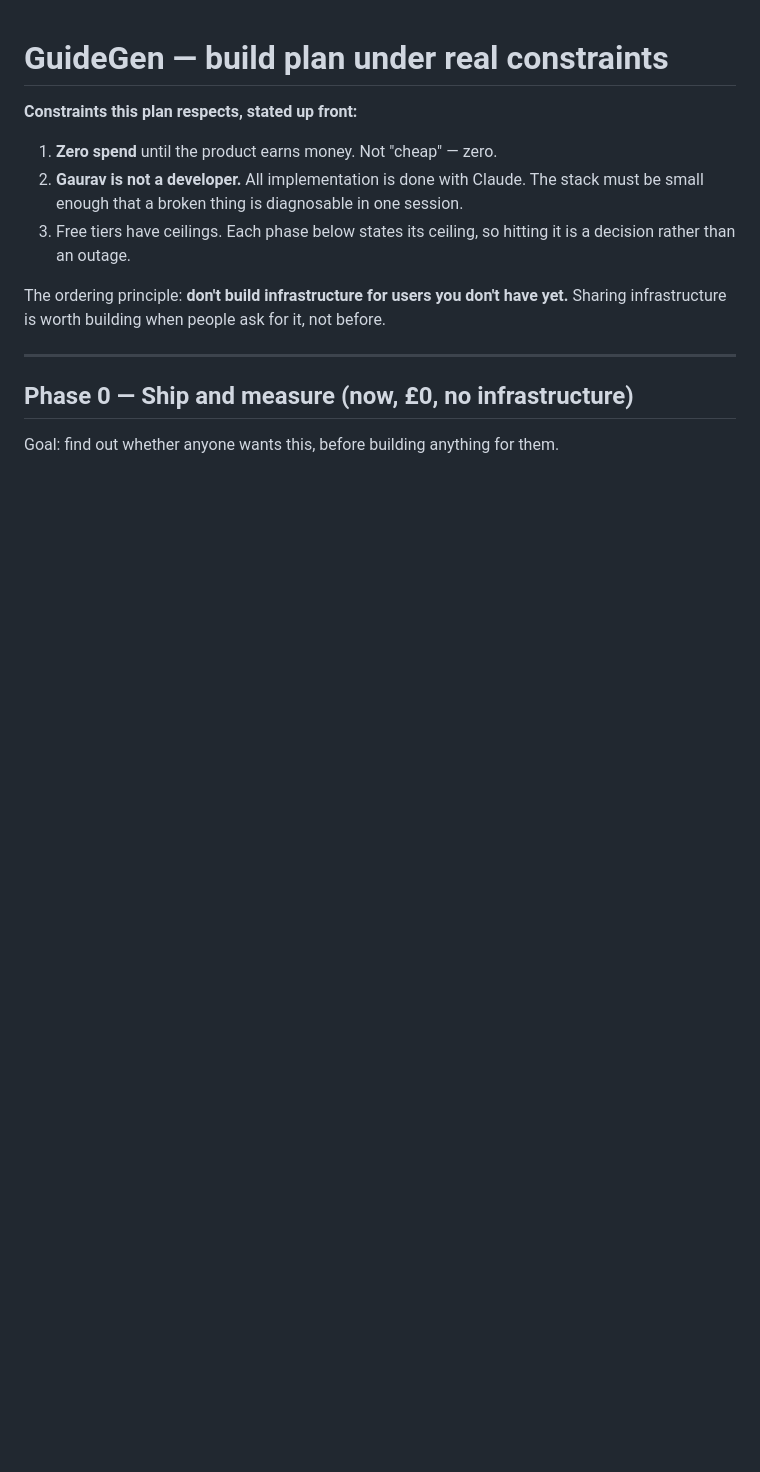
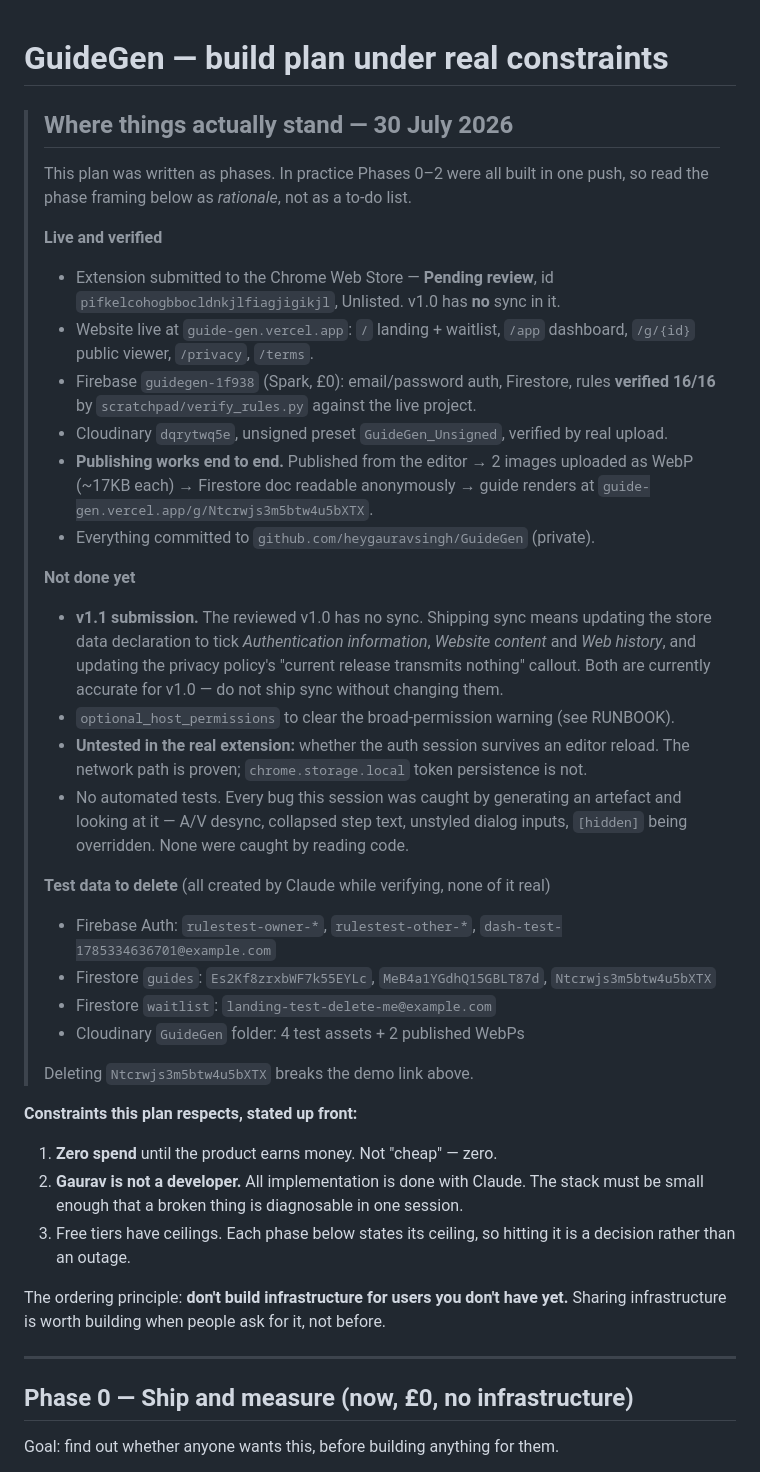
Before and after one commit to heygauravsingh/GuideGen, a Markdown page: PLAN.md, the part around the change. Drawn GitHub-style; blank space fills up the shorter version.

Commit message:
Record actual project state at the top of PLAN.md
The phase framing described sync as future work; it is built and live. A fresh
session reading the plan would have got a stale picture.

Co-Authored-By: Claude Opus 5 <noreply@anthropic.com>

```diff
--- a/PLAN.md
+++ b/PLAN.md
@@ -1,4 +1,42 @@
 # GuideGen — build plan under real constraints
+
+> ## Where things actually stand — 30 July 2026
+>
+> This plan was written as phases. In practice Phases 0–2 were all built in one push, so
+> read the phase framing below as *rationale*, not as a to-do list.
+>
+> **Live and verified**
+> - Extension submitted to the Chrome Web Store — **Pending review**, id
+>   `pifkelcohogbbocldnkjlfiagjigikjl`, Unlisted. v1.0 has **no** sync in it.
+> - Website live at `guide-gen.vercel.app`: `/` landing + waitlist, `/app` dashboard,
+>   `/g/{id}` public viewer, `/privacy`, `/terms`.
+> - Firebase `guidegen-1f938` (Spark, £0): email/password auth, Firestore, rules
+>   **verified 16/16** by `scratchpad/verify_rules.py` against the live project.
+> - Cloudinary `dqrytwq5e`, unsigned preset `GuideGen_Unsigned`, verified by real upload.
+> - **Publishing works end to end.** Published from the editor → 2 images uploaded as
+>   WebP (~17KB each) → Firestore doc readable anonymously → guide renders at
+>   `guide-gen.vercel.app/g/Ntcrwjs3m5btw4u5bXTX`.
+> - Everything committed to `github.com/heygauravsingh/GuideGen` (private).
+>
+> **Not done yet**
+> - **v1.1 submission.** The reviewed v1.0 has no sync. Shipping sync means updating the
+>   store data declaration to tick *Authentication information*, *Website content* and
+>   *Web history*, and updating the privacy policy's "current release transmits nothing"
+>   callout. Both are currently accurate for v1.0 — do not ship sync without changing them.
+> - `optional_host_permissions` to clear the broad-permission warning (see RUNBOOK).
+> - **Untested in the real extension:** whether the auth session survives an editor
+>   reload. The network path is proven; `chrome.storage.local` token persistence is not.
+> - No automated tests. Every bug this session was caught by generating an artefact and
+>   looking at it — A/V desync, collapsed step text, unstyled dialog inputs, `[hidden]`
+>   being overridden. None were caught by reading code.
+>
+> **Test data to delete** (all created by Claude while verifying, none of it real)
+> - Firebase Auth: `rulestest-owner-*`, `rulestest-other-*`, `dash-test-1785334636701@example.com`
+> - Firestore `guides`: `Es2Kf8zrxbWF7k55EYLc`, `MeB4a1YGdhQ15GBLT87d`, `Ntcrwjs3m5btw4u5bXTX`
+> - Firestore `waitlist`: `landing-test-delete-me@example.com`
+> - Cloudinary `GuideGen` folder: 4 test assets + 2 published WebPs
+>
+> Deleting `Ntcrwjs3m5btw4u5bXTX` breaks the demo link above.
 
 **Constraints this plan respects, stated up front:**
 1. **Zero spend** until the product earns money. Not "cheap" — zero.
```
